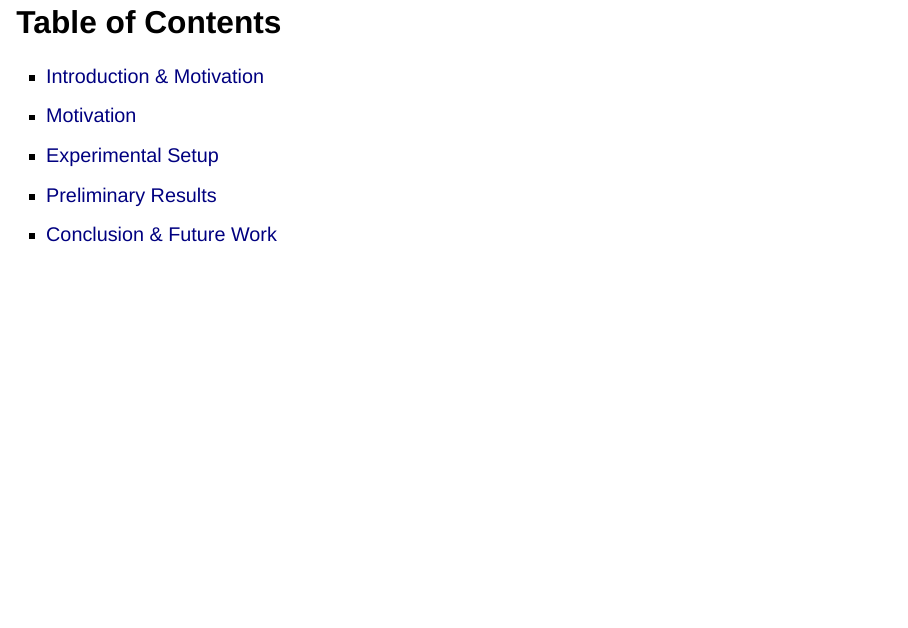
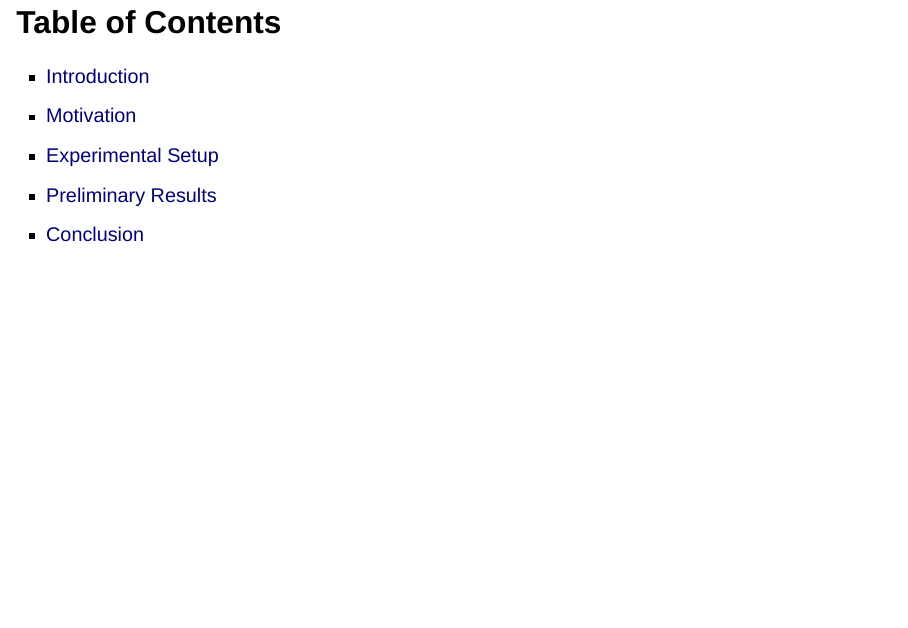
Before and after one commit to thealanjason/topographic_uq_energy, a Quarto document (index.qmd): page 3 of 8. Rendered offline with R 4.5, knitr and Pandoc in place of Quarto, with nearby package versions; drawn as Slidy slides in place of the format the file asks for.

Commit message:
Fix TOC Titles
Co-authored-by: Copilot Autofix powered by AI <175728472+Copilot@users.noreply.github.com>

```diff
--- a/index.qmd
+++ b/index.qmd
@@ -25,11 +25,11 @@ format:
 </style>
 
 ## Table of Contents
-* [Introduction & Motivation](#intro)
+* [Introduction](#intro)
 * [Motivation](#motivation)
 * [Experimental Setup](#setup)
 * [Preliminary Results](#results)
-* [Conclusion & Future Work](#conclusion)
+* [Conclusion](#conclusion)
 
 ## Introduction {#intro}
 - What is topographic uncertainty propagation?
```
